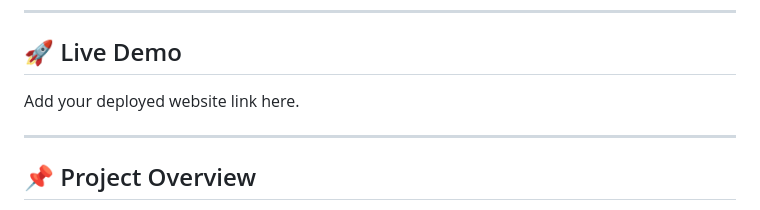
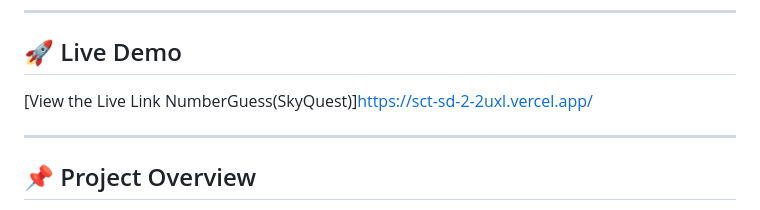
Before and after one commit to varadanavya/SCT_SD_2, a Markdown page: README.md, the part around the change. Rendered like a GitHub page.

```diff
--- a/README.md
+++ b/README.md
@@ -9,7 +9,7 @@ This project was developed as part of the **SkillCraft Technology - Software Dev
 
 ## 🚀 Live Demo
 
-Add your deployed website link here.
+[View the Live Link NumberGuess(SkyQuest)]https://sct-sd-2-2uxl.vercel.app/
 
 ---
 
```
